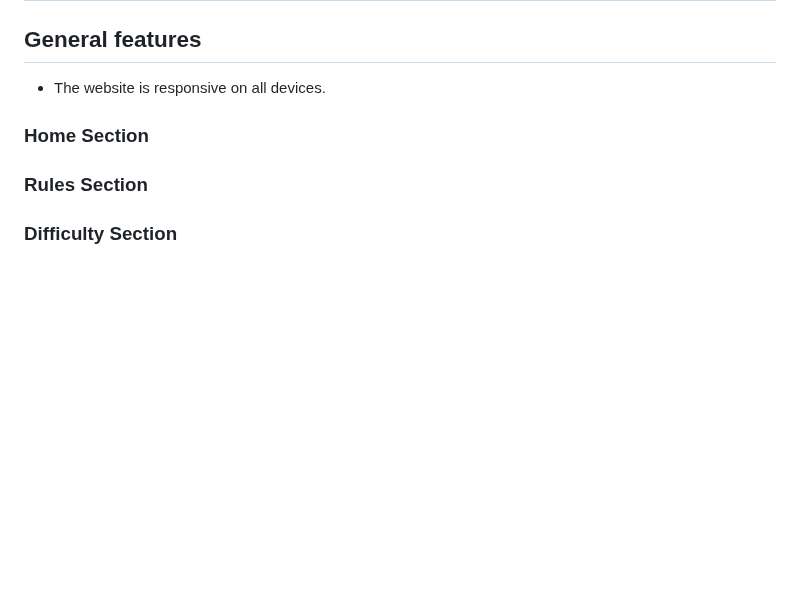
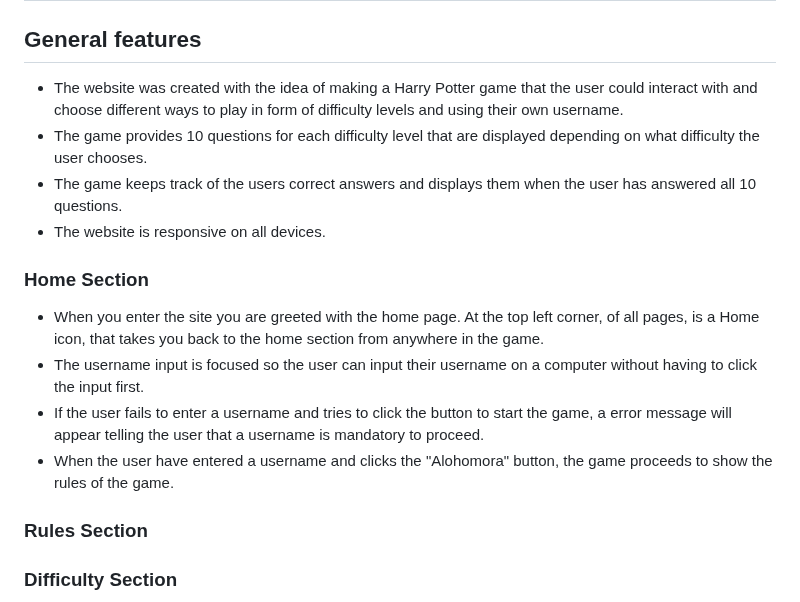
Before and after one commit to gStarhigh/pro2, a Markdown page: README.md, the part around the change. Rendered like a GitHub page; blank space fills up the shorter version.

Commit message:
added information in the readme file about the general features and the home section of the game

```diff
--- a/README.md
+++ b/README.md
@@ -97,9 +97,16 @@ The wireframes should not be considered finished product, but as a tool I used a
 ---
 
 ## General features
+- The website was created with the idea of making a Harry Potter game that the user could interact with and choose different ways to play in form of difficulty levels and using their own username.
+- The game provides 10 questions for each difficulty level that are displayed depending on what difficulty the user chooses.
+- The game keeps track of the users correct answers and displays them when the user has answered all 10 questions.
 - The website is responsive on all devices.
 
 ### Home Section
+- When you enter the site you are greeted with the home page. At the top left corner, of all pages, is a Home icon, that takes you back to the home section from anywhere in the game.
+- The username input is focused so the user can input their username on a computer without having to click the input first.
+- If the user fails to enter a username and tries to click the button to start the game, a error message will appear telling the user that a username is mandatory to proceed.
+- When the user have entered a username and clicks the "Alohomora" button, the game proceeds to show the rules of the game.
 
 ### Rules Section
 
```
